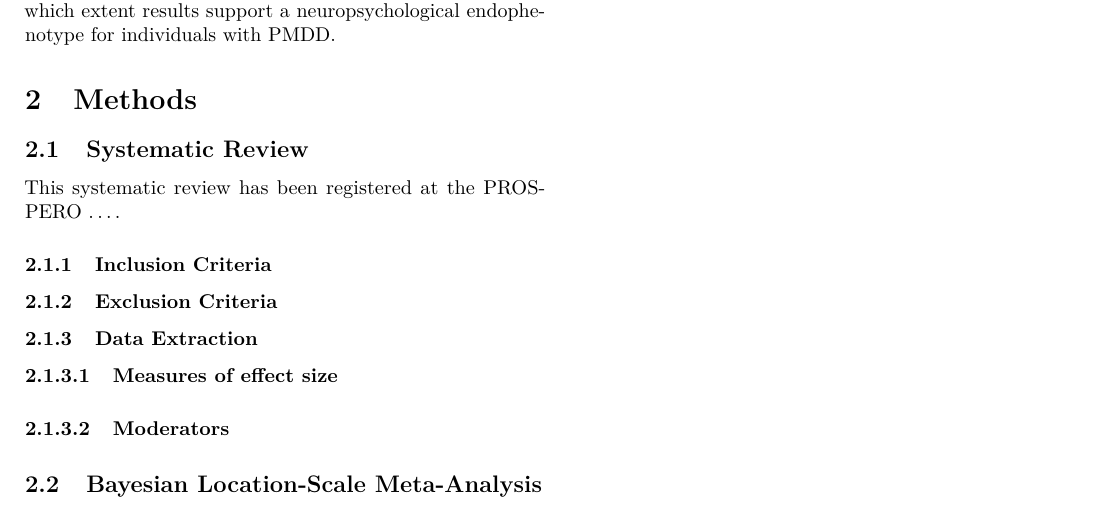
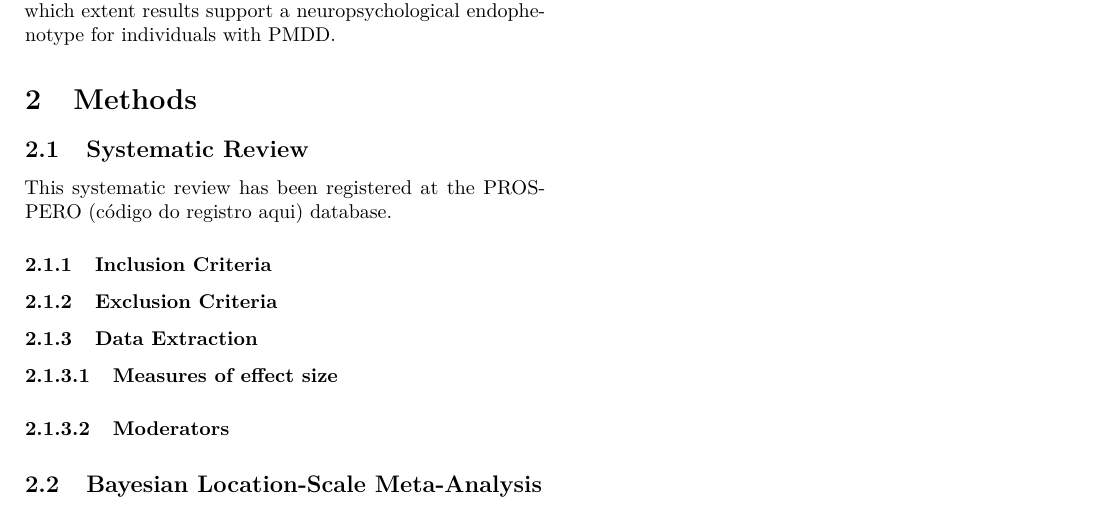
Before and after one commit to brenosouzamarques/LANP_PsychoticDepression_SysReview, an R Markdown document (Preregistration.Rmd): part of page 2 of 3, cut so that both start at the same text. Rendered offline with R 4.5, knitr and Pandoc, then LaTeX, with nearby package versions.

Commit message:
Correcting ma english.

```diff
--- a/Preregistration.Rmd
+++ b/Preregistration.Rmd
@@ -47,7 +47,7 @@ A fully bayesian framework may offer significant advantages over a frequentist m
 
 ## Systematic Review
 
-This systematic review has been registered at the PROSPERO ....
+This systematic review has been registered at the PROSPERO (código do registro aqui) database.
 
 ### Inclusion Criteria
 
```
